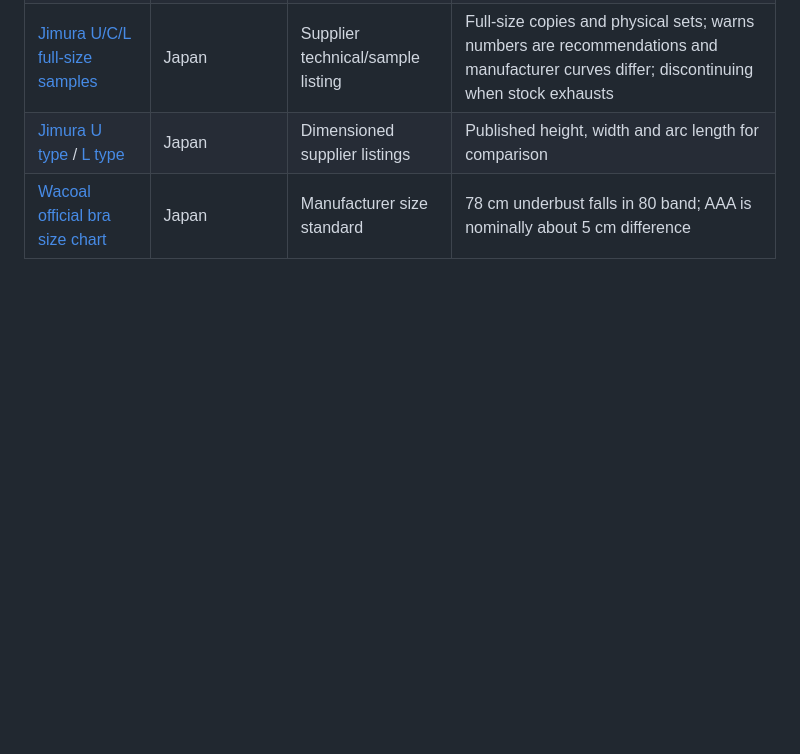
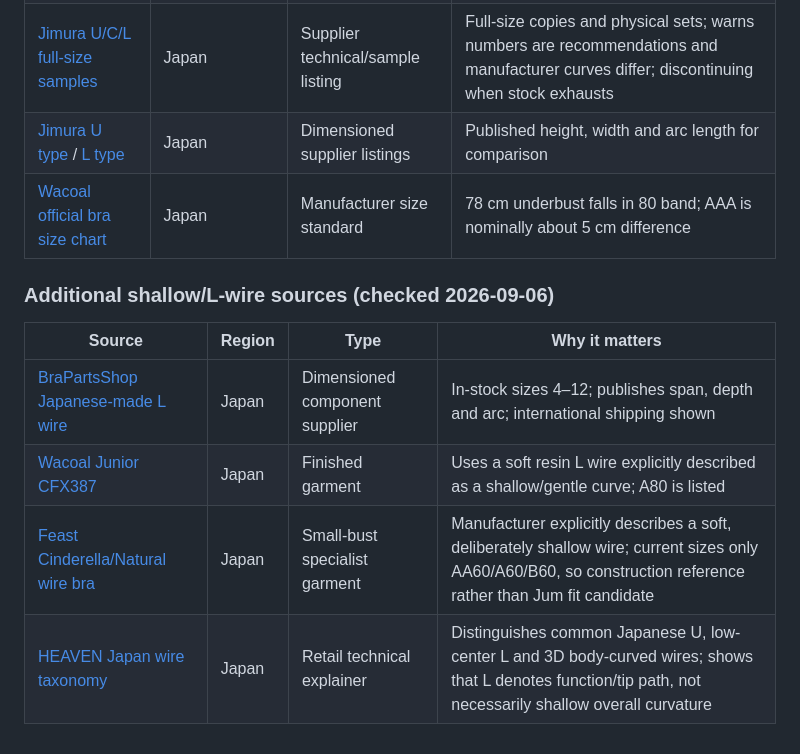
Before and after one commit to lobbycarroll-bot/bra-research-kb, a Markdown page: sources.md, the part around the change. Drawn GitHub-style; blank space fills up the shorter version.

Commit message:
Add Japanese L-wire component and consumer geometry sources

```diff
--- a/sources.md
+++ b/sources.md
@@ -135,3 +135,11 @@ These sources are useful for purchase triage, not drafting authority. Individual
 | [Jimura U/C/L full-size samples](https://www.jimura.jp/product/419) | Japan | Supplier technical/sample listing | Full-size copies and physical sets; warns numbers are recommendations and manufacturer curves differ; discontinuing when stock exhausts |
 | [Jimura U type](https://www.jimura.jp/product/400) / [L type](https://www.jimura.jp/product/430) | Japan | Dimensioned supplier listings | Published height, width and arc length for comparison |
 | [Wacoal official bra size chart](https://store.wacoal.jp/size/chart/size5116.html) | Japan | Manufacturer size standard | 78 cm underbust falls in 80 band; AAA is nominally about 5 cm difference |
+### Additional shallow/L-wire sources (checked 2026-09-06)
+
+| Source | Region | Type | Why it matters |
+|---|---|---|---|
+| [BraPartsShop Japanese-made L wire](https://braparts.theshop.jp/items/135902443) | Japan | Dimensioned component supplier | In-stock sizes 4–12; publishes span, depth and arc; international shipping shown |
+| [Wacoal Junior CFX387](https://store.wacoal.jp/disp/01_CFX387.html) | Japan | Finished garment | Uses a soft resin L wire explicitly described as a shallow/gentle curve; A80 is listed |
+| [Feast Cinderella/Natural wire bra](https://feast.tokyo/products/cinderella-fitwirebra-casual) | Japan | Small-bust specialist garment | Manufacturer explicitly describes a soft, deliberately shallow wire; current sizes only AA60/A60/B60, so construction reference rather than Jum fit candidate |
+| [HEAVEN Japan wire taxonomy](https://shop.heaven-jp.co.jp/blogs/contents/bra-basicknowledge-002) | Japan | Retail technical explainer | Distinguishes common Japanese U, low-center L and 3D body-curved wires; shows that L denotes function/tip path, not necessarily shallow overall curvature |
```
